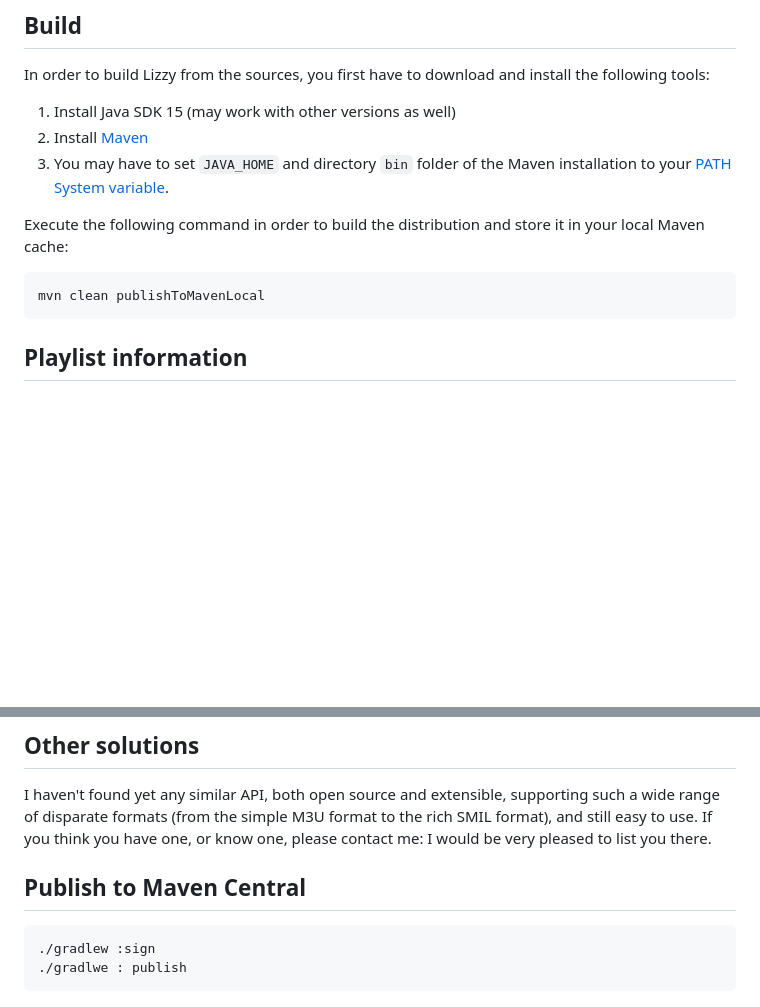
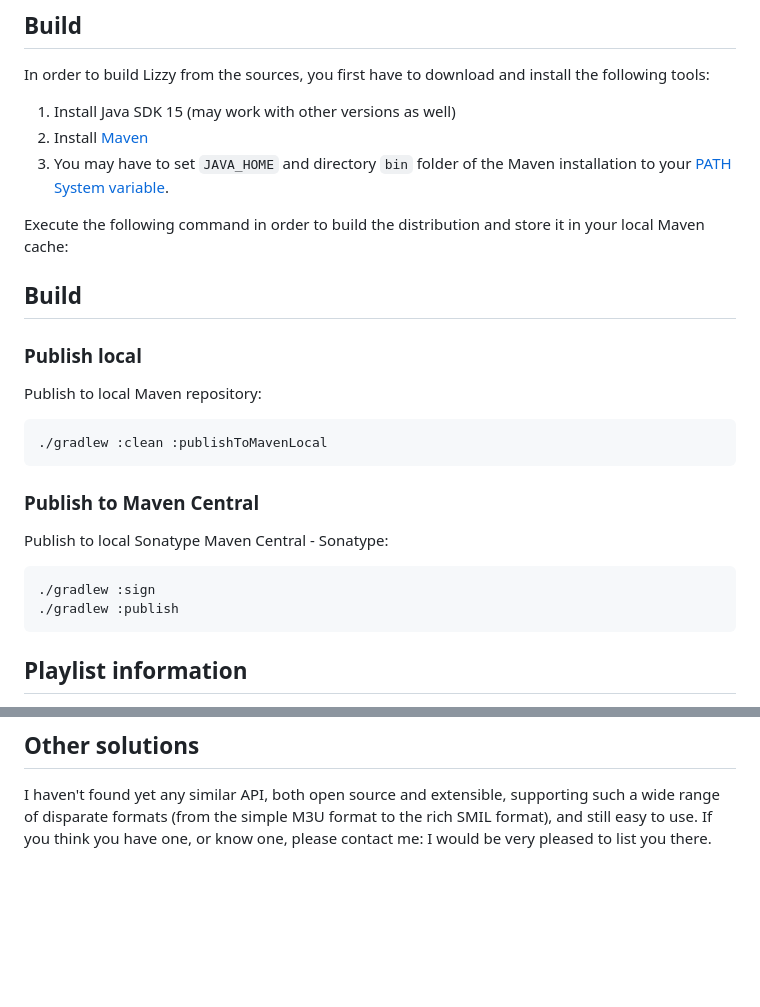
Before and after one commit to Borewit/lizzy, a Markdown page: README.md, 2 parts joined by grey strips. Drawn GitHub-style; blank space fills up the shorter version.

Commit message:
Fix Gradle build artifact instructions

````diff
--- a/README.md
+++ b/README.md
@@ -118,8 +118,20 @@ In order to build Lizzy from the sources, you first have to download and install
 1. You may have to set `JAVA_HOME` and directory `bin` folder of the Maven installation to your [PATH System variable](https://en.wikipedia.org/wiki/PATH_(variable)).
 
 Execute the following command in order to build the distribution and store it in your local Maven cache:
+
+## Build
+
+### Publish local
+Publish to local Maven repository:
 ```shell
-mvn clean publishToMavenLocal
+./gradlew :clean :publishToMavenLocal
+```
+
+### Publish to Maven Central
+Publish to local Sonatype Maven Central - Sonatype:
+```shell
+./gradlew :sign
+./gradlew :publish
 ```
 
 ## Playlist information
@@ -185,10 +197,3 @@ You will find here different Web links to playlist-related information, that hav
 ## Other solutions
 I haven't found yet any similar API, both open source and extensible, supporting such a wide range of disparate formats (from the simple M3U format to the rich SMIL format), and still easy to use.
 If you think you have one, or know one, please contact me: I would be very pleased to list you there.
-
-## Publish to Maven Central
-
-```shell
-./gradlew :sign
-./gradlwe : publish
-```
````
